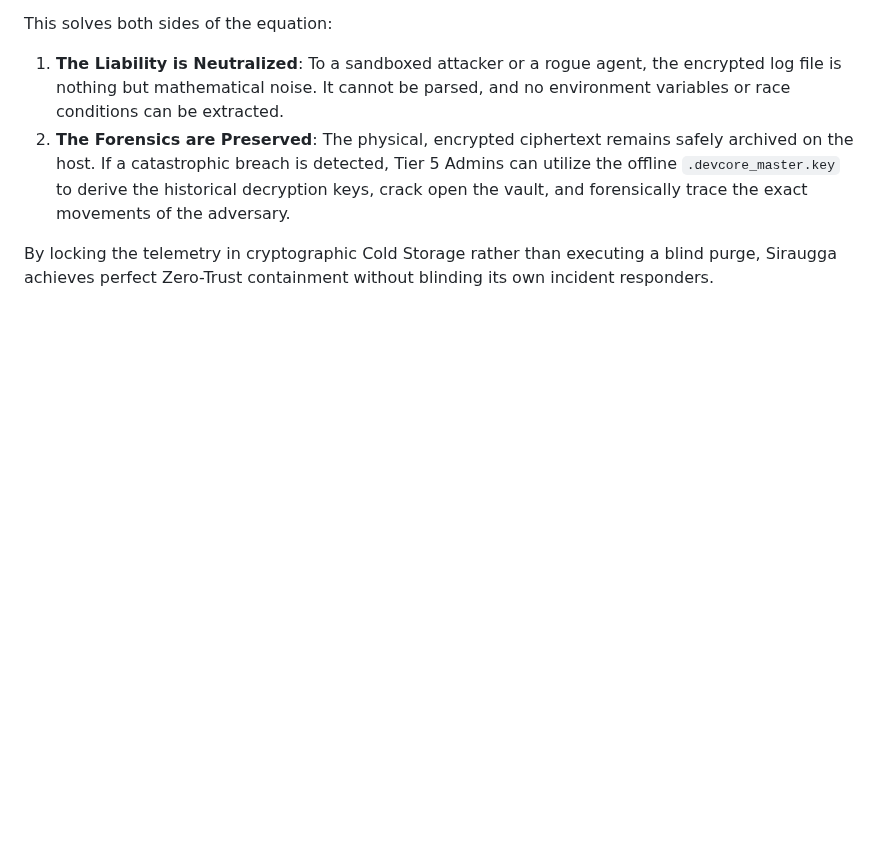
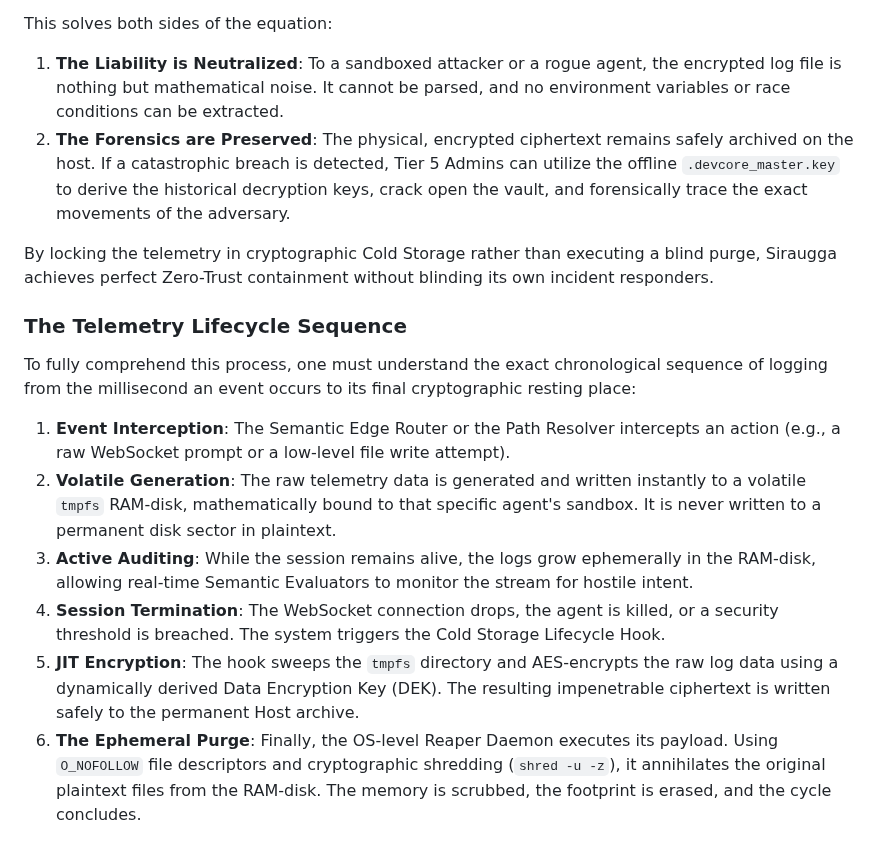
Before and after one commit to MikeyMike99/DevCore, a Markdown page: docs/Chapter_02_Operational_Management.md, the part around the change. Rendered like a GitHub page; blank space fills up the shorter version.

Commit message:
docs: Add the Telemetry Lifecycle Sequence to detail the exact chronology of log generation, encryption, and shredding in Chapter 2

```diff
--- a/docs/Chapter_02_Operational_Management.md
+++ b/docs/Chapter_02_Operational_Management.md
@@ -70,3 +70,13 @@ This solves both sides of the equation:
 2. **The Forensics are Preserved**: The physical, encrypted ciphertext remains safely archived on the host. If a catastrophic breach is detected, Tier 5 Admins can utilize the offline `.devcore_master.key` to derive the historical decryption keys, crack open the vault, and forensically trace the exact movements of the adversary.
 
 By locking the telemetry in cryptographic Cold Storage rather than executing a blind purge, Siraugga achieves perfect Zero-Trust containment without blinding its own incident responders.
+
+### The Telemetry Lifecycle Sequence
+To fully comprehend this process, one must understand the exact chronological sequence of logging from the millisecond an event occurs to its final cryptographic resting place:
+
+1. **Event Interception**: The Semantic Edge Router or the Path Resolver intercepts an action (e.g., a raw WebSocket prompt or a low-level file write attempt).
+2. **Volatile Generation**: The raw telemetry data is generated and written instantly to a volatile `tmpfs` RAM-disk, mathematically bound to that specific agent's sandbox. It is never written to a permanent disk sector in plaintext.
+3. **Active Auditing**: While the session remains alive, the logs grow ephemerally in the RAM-disk, allowing real-time Semantic Evaluators to monitor the stream for hostile intent.
+4. **Session Termination**: The WebSocket connection drops, the agent is killed, or a security threshold is breached. The system triggers the Cold Storage Lifecycle Hook.
+5. **JIT Encryption**: The hook sweeps the `tmpfs` directory and AES-encrypts the raw log data using a dynamically derived Data Encryption Key (DEK). The resulting impenetrable ciphertext is written safely to the permanent Host archive.
+6. **The Ephemeral Purge**: Finally, the OS-level Reaper Daemon executes its payload. Using `O_NOFOLLOW` file descriptors and cryptographic shredding (`shred -u -z`), it annihilates the original plaintext files from the RAM-disk. The memory is scrubbed, the footprint is erased, and the cycle concludes.
```
